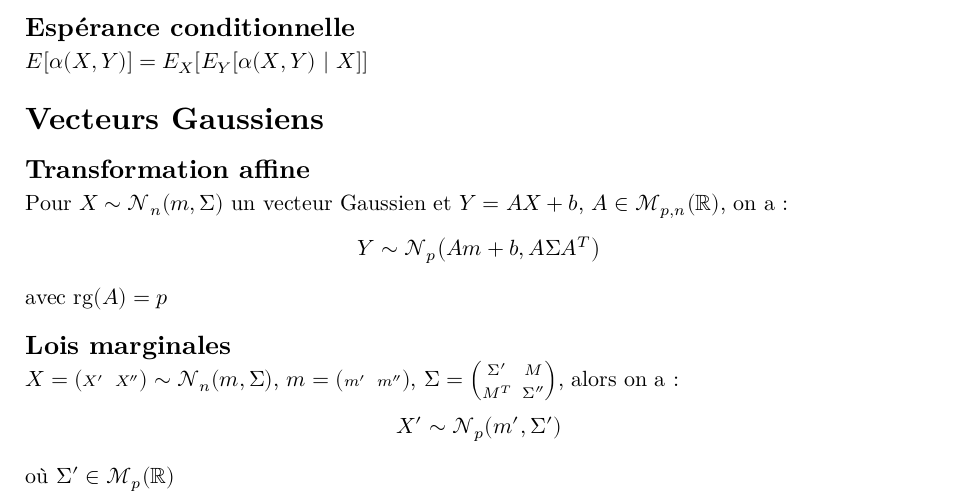
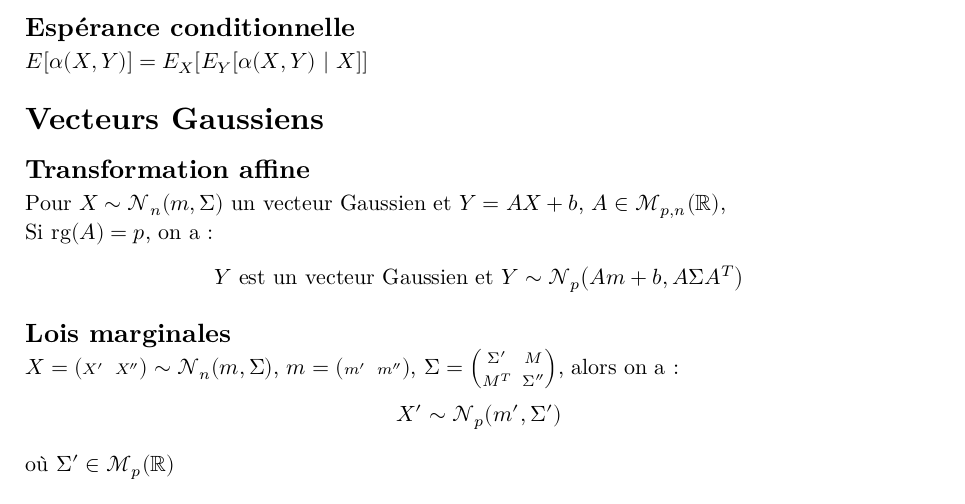
Before and after one commit to louis-thevenet/N7, a Typst document (Cours/Probas/probas_fiche_partiel.typ): part of page 1 of 2, cut so that both start at the same text. The pictures show the PDF file Cours/Probas/probas_fiche_partiel.pdf that the author committed with the source.

Commit message:
Cours : Probas

```diff
--- a/Cours/Probas/probas_fiche_partiel.typ
+++ b/Cours/Probas/probas_fiche_partiel.typ
@@ -65,8 +65,10 @@ $E[alpha(X,Y)]=E_X [E_Y [alpha(X,Y) | X]]$
 
 = Vecteurs Gaussiens
 == Transformation affine
-Pour $X tilde cal(N)_n (m, Sigma)$ un vecteur Gaussien et $Y = A X+b$, $A in cal(M)_(p,n) (bb(R))$, on a :
-$ Y tilde cal(N)_p (A m+b, A Sigma A^T) $ avec $"rg"(A)=p$
+Pour $X tilde cal(N)_n (m, Sigma)$ un vecteur Gaussien et $Y = A X+b$, $A in cal(M)_(p,n) (bb(R))$,  \
+Si $"rg"(A) = p$, on a :
+
+$ Y "est un vecteur Gaussien et" Y tilde cal(N)_p (A m+b, A Sigma A^T) $
 
 == Lois marginales
 $ X=mat(X', X'') tilde cal(N)_n (m, Sigma)$, $m=mat(m',m'')$, $Sigma = mat(Sigma' ,  M; M^T, Sigma'')$, alors on a :
```
Also changed, not shown: Cours/Probas/probas_fiche_partiel.pdf.
